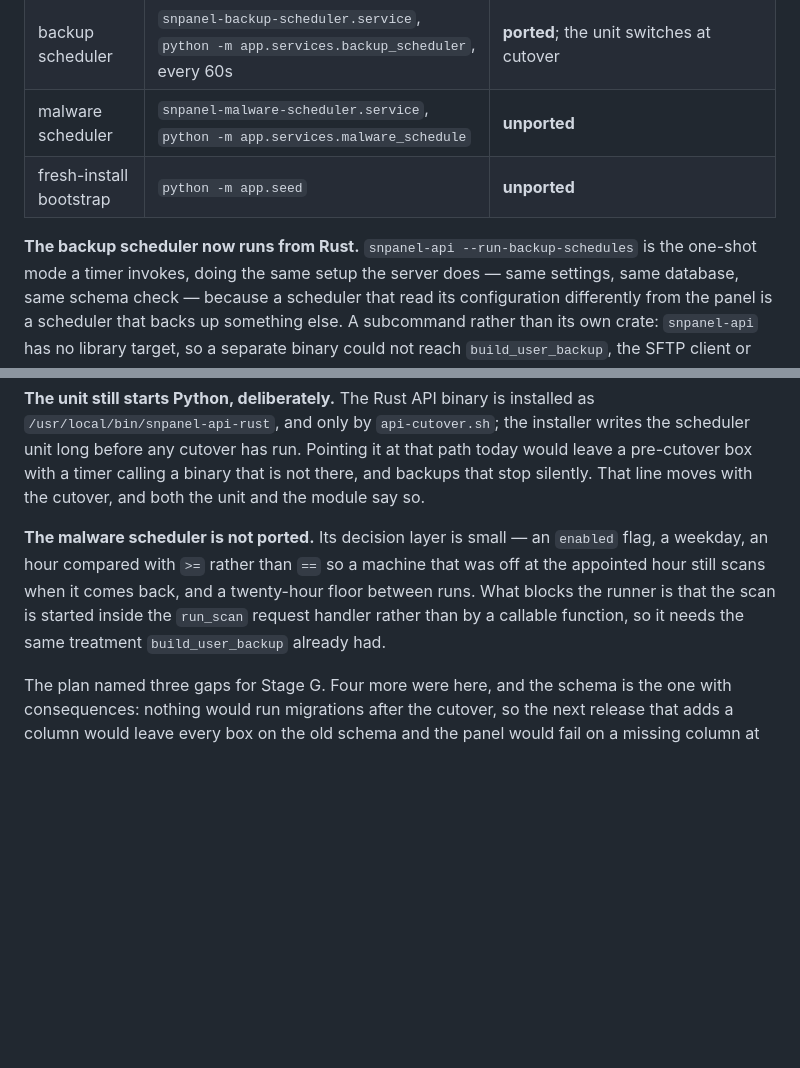
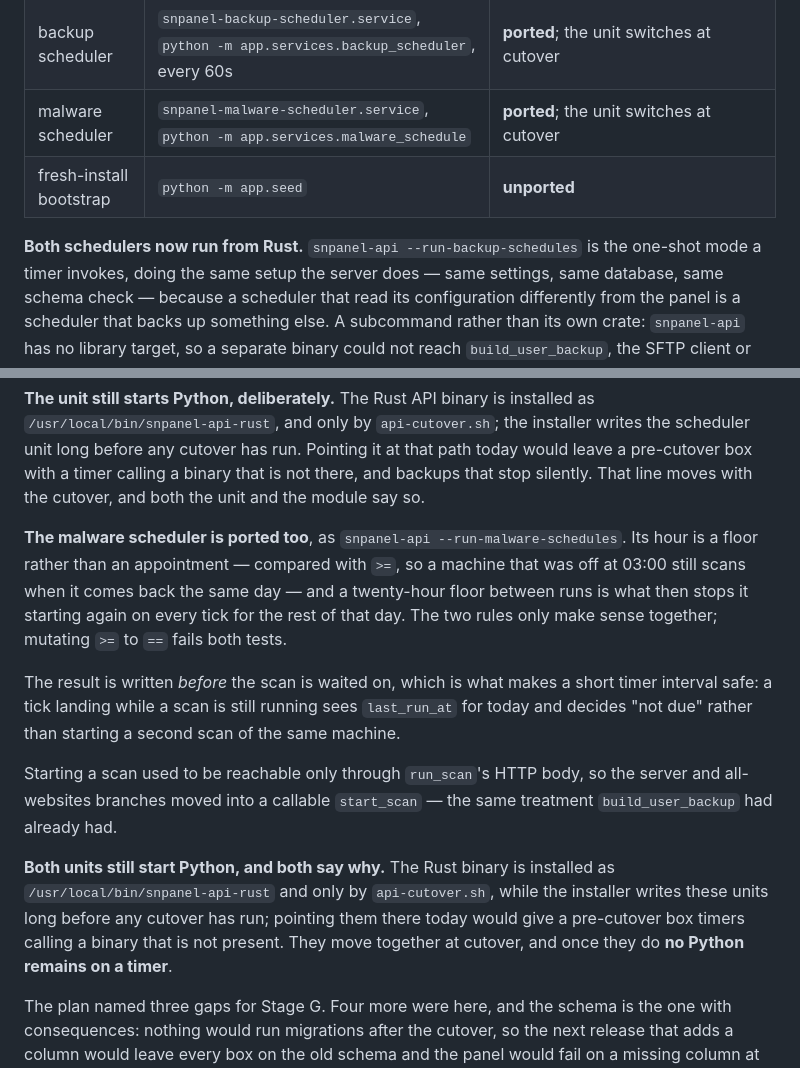
Before and after one commit to vnscorpion/snpanel, a Markdown page: RUST_MIGRATION_STATUS.md, 2 parts joined by grey strips. Drawn GitHub-style; blank space fills up the shorter version.

Commit message:
Status: both timers are across
The page's Stage G table now reads: schema unported, both schedulers ported,
fresh-install seed unported.

The malware one earned its own paragraph for the same reason the backup
prune did — the rule that carries it is not obvious from the code. Its hour
is a floor rather than an appointment, so a machine that was off at 03:00
still scans when it comes back the same day, and a twenty-hour floor between
runs is what then stops it starting again on every tick for the rest of that
day. Neither rule makes sense without the other.

And the ordering: the result is written *before* the scan is waited on, so a
tick landing mid-scan sees today's `last_run_at` and decides "not due"
rather than starting a second scan of the same machine.

Both units still start Python and both now say why, in the unit and in the
module: the Rust binary is installed as `/usr/local/bin/snpanel-api-rust`
and only by `api-cutover.sh`, while the installer writes these units long
before any cutover has run. Pointing them there today gives a pre-cutover
box timers calling a binary that is not present — backups and scans that
stop without saying anything. They move together at cutover, and once they
do no Python remains on a timer.

Co-Authored-By: Claude Opus 5 (1M context) <noreply@anthropic.com>
Claude-Session: https://claude.ai/code/session_01VqdxoGQowCG5qAmcKL6CW5

```diff
--- a/RUST_MIGRATION_STATUS.md
+++ b/RUST_MIGRATION_STATUS.md
@@ -1675,10 +1675,10 @@ Python, rather than assuming the plan's three gaps were the whole of it:
 | --- | --- | --- |
 | the schema | `run_migrations()` on every `main.py` import, 31 Alembic revisions | **unported**, and deliberately so — contract C11 gives Alembic the schema while Python is alive, and `snpanel-db` runs no migrations |
 | backup scheduler | `snpanel-backup-scheduler.service`, `python -m app.services.backup_scheduler`, every 60s | **ported**; the unit switches at cutover |
-| malware scheduler | `snpanel-malware-scheduler.service`, `python -m app.services.malware_schedule` | **unported** |
+| malware scheduler | `snpanel-malware-scheduler.service`, `python -m app.services.malware_schedule` | **ported**; the unit switches at cutover |
 | fresh-install bootstrap | `python -m app.seed` | **unported** |
 
-**The backup scheduler now runs from Rust.** `snpanel-api
+**Both schedulers now run from Rust.** `snpanel-api
 --run-backup-schedules` is the one-shot mode a timer invokes, doing the same
 setup the server does — same settings, same database, same schema check —
 because a scheduler that read its configuration differently from the panel
@@ -1714,13 +1714,28 @@ box with a timer calling a binary that is not there, and backups that stop
 silently. That line moves with the cutover, and both the unit and the module
 say so.
 
-**The malware scheduler is not ported.** Its decision layer is small — an
-`enabled` flag, a weekday, an hour compared with `>=` rather than `==` so a
-machine that was off at the appointed hour still scans when it comes back,
-and a twenty-hour floor between runs. What blocks the runner is that the
-scan is started inside the `run_scan` request handler rather than by a
-callable function, so it needs the same treatment `build_user_backup`
-already had.
+**The malware scheduler is ported too**, as `snpanel-api
+--run-malware-schedules`. Its hour is a floor rather than an appointment —
+compared with `>=`, so a machine that was off at 03:00 still scans when it
+comes back the same day — and a twenty-hour floor between runs is what then
+stops it starting again on every tick for the rest of that day. The two
+rules only make sense together; mutating `>=` to `==` fails both tests.
+
+The result is written *before* the scan is waited on, which is what makes a
+short timer interval safe: a tick landing while a scan is still running sees
+`last_run_at` for today and decides "not due" rather than starting a second
+scan of the same machine.
+
+Starting a scan used to be reachable only through `run_scan`'s HTTP body, so
+the server and all-websites branches moved into a callable `start_scan` —
+the same treatment `build_user_backup` had already had.
+
+**Both units still start Python, and both say why.** The Rust binary is
+installed as `/usr/local/bin/snpanel-api-rust` and only by
+`api-cutover.sh`, while the installer writes these units long before any
+cutover has run; pointing them there today would give a pre-cutover box
+timers calling a binary that is not present. They move together at cutover,
+and once they do **no Python remains on a timer**.
 
 The plan named three gaps for Stage G. Four more were here, and the schema
 is the one with consequences: nothing would run migrations after the
```
